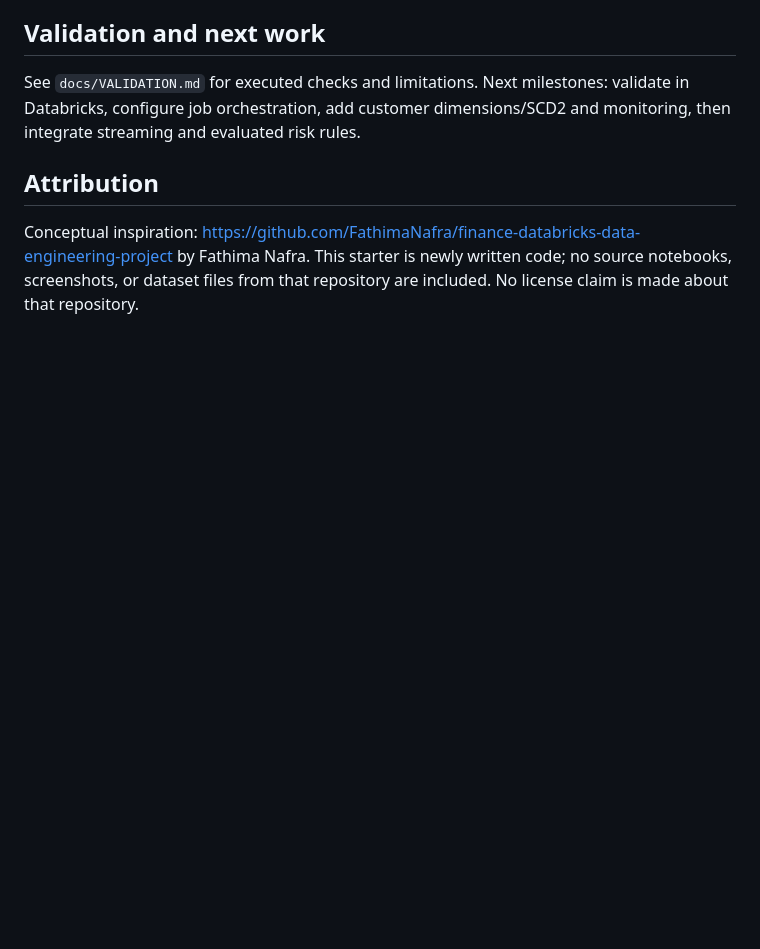
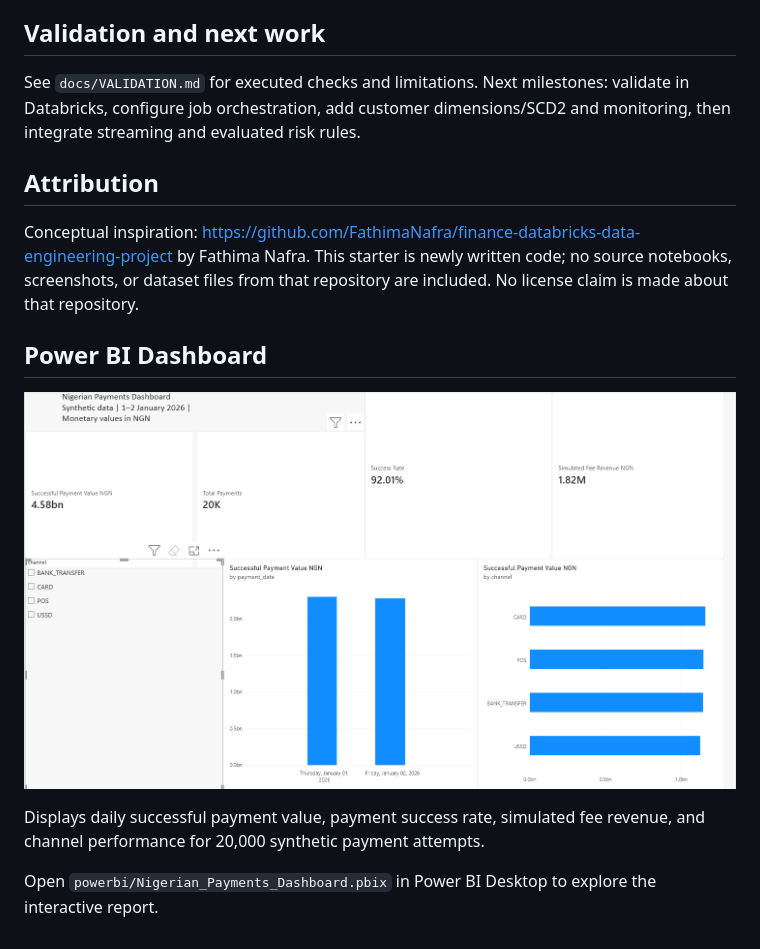
Before and after one commit to edun1/nigerian-payments-lakehouse, a Markdown page: README.md, the part around the change. Rendered like a GitHub page; pictures changed too: docs/dashboard.png (added); blank space fills up the shorter version.

Commit message:
Add dashboard preview and Power BI documentation

```diff
--- a/README.md
+++ b/README.md
@@ -82,3 +82,10 @@ See `docs/VALIDATION.md` for executed checks and limitations. Next milestones: v
 ## Attribution
 
 Conceptual inspiration: https://github.com/FathimaNafra/finance-databricks-data-engineering-project by Fathima Nafra. This starter is newly written code; no source notebooks, screenshots, or dataset files from that repository are included. No license claim is made about that repository.
+## Power BI Dashboard
+
+![Nigerian Payments Dashboard](docs/dashboard.png)
+
+Displays daily successful payment value, payment success rate, simulated fee revenue, and channel performance for 20,000 synthetic payment attempts.
+
+Open `powerbi/Nigerian_Payments_Dashboard.pbix` in Power BI Desktop to explore the interactive report.
```
Also changed, not shown: 1 other file.
